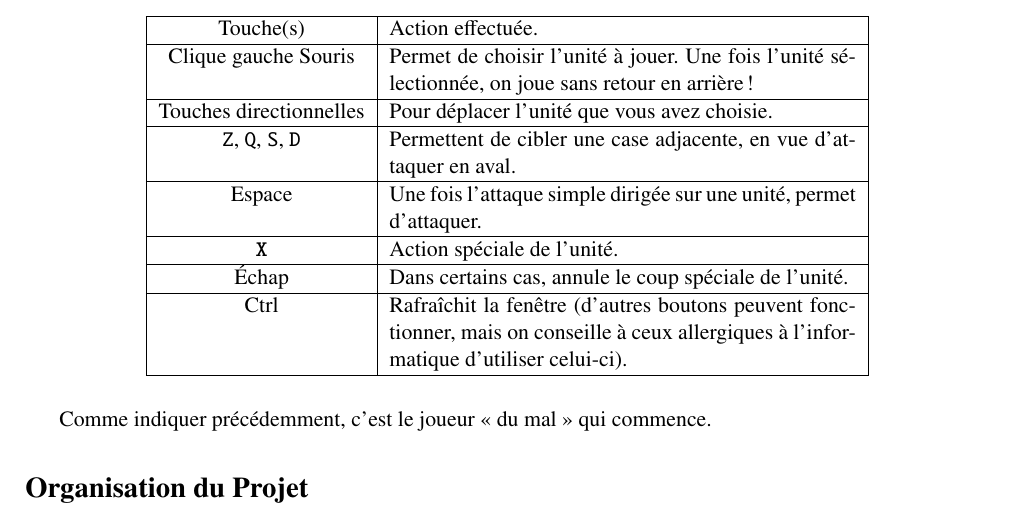
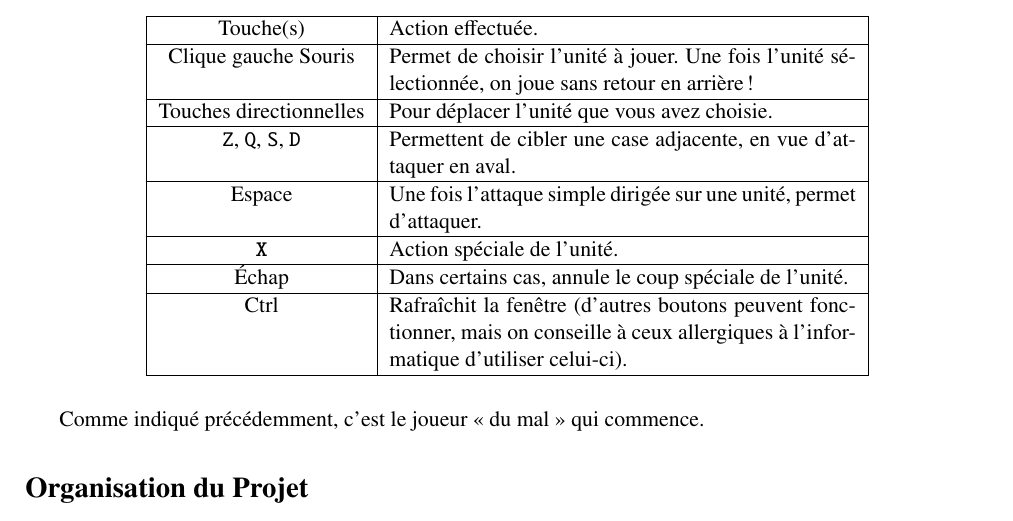
Before and after one commit to NKevinVI/Sorbonne_SdI_IPS_TSDM_MU4RBI01_Project, a LaTeX document (Compte-Rendu.tex): part of page 2 of 2, cut so that both start at the same text. Compiled offline with pdfLaTeX.

Commit message:
Rectification d'une erreur de grammaire.

```diff
--- a/Compte-Rendu.tex
+++ b/Compte-Rendu.tex
@@ -126,7 +126,7 @@
                 \end{tabularx}
             \end{figure}
 
-            Comme indiquer précédemment, c'est le joueur \guillemotleft{}~du mal~\guillemotright{} qui commence.
+            Comme indiqué précédemment, c'est le joueur \guillemotleft{}~du mal~\guillemotright{} qui commence.
 
     \section*{Organisation du Projet}
 
```
Also changed, not shown: Compte-Rendu.pdf, 1 other file.
